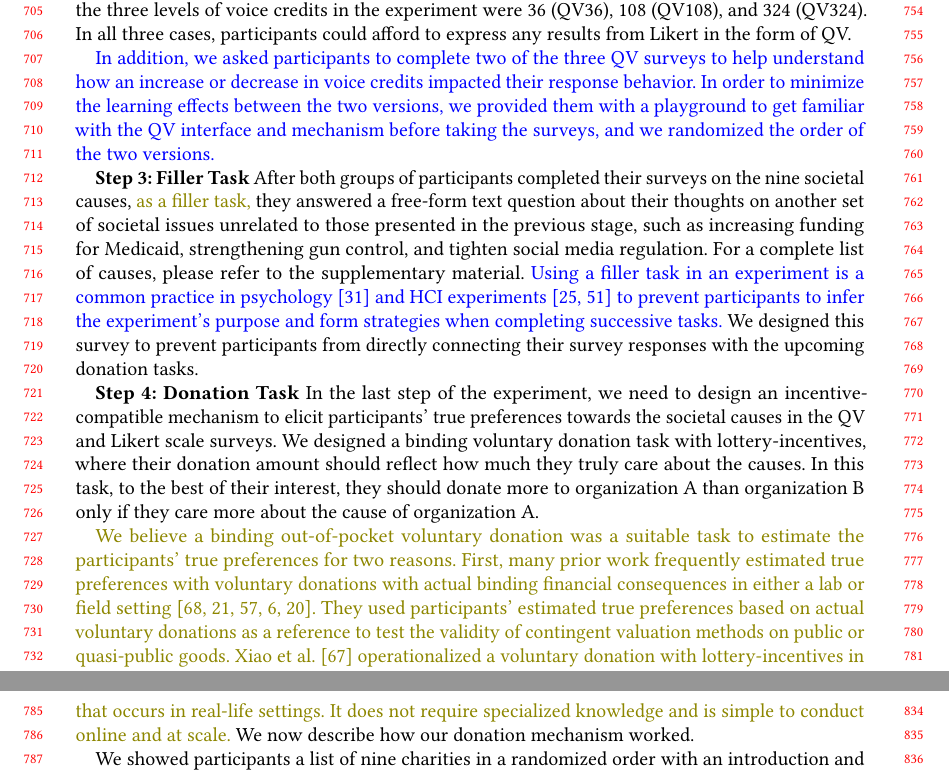
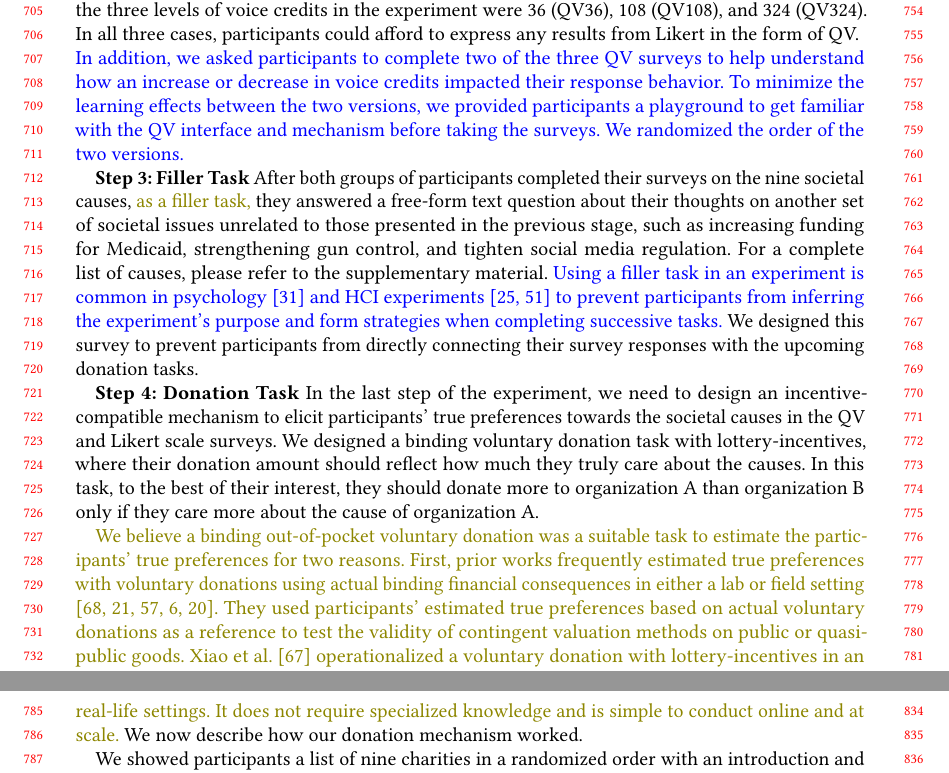
Before and after one commit to CrowdDynamicsLab/QV-paper, a LaTeX paper (main.tex, which reads content/2.1_experiment_1.tex): two parts of pages 8 and 9 of 41, joined at a grey line, cut so that both start at the same text. Compiled offline with pdfLaTeX.

Commit message:
minor text changes

```diff
--- a/content/2.1_experiment_1.tex
+++ b/content/2.1_experiment_1.tex
@@ -33,18 +33,15 @@ Once they passed the quiz, participants encountered two of the three versions of
 % They vote in QV using these voice credits on the nine identical options presented to the Likert Group. Participants would repeat this action using a different voice credit. We show these two QV surveys as two QV icons in \Cref{fig:exp1_image_flow}.
 
 To our knowledge, no prior work discussed about how to decide on the voice credit budget in QV empirically. Therefore, we designed three versions of the QV survey to answer the second question in RQ1: how does the amount of voice credits in QV impact QV's ability to elicit true preferences? To examine how larger voice credit budgets impact people's choices, we set an exponential increase based on the number of options ($K$) on the survey ($O(K)$, $O(K^{1.5})$ to $O(K^2)$). We investigated three levels of voice credits: $K \times O$, $K^{1.5} \times O$, and $K^2 \times O$, where $K$ is the number of options in the survey and $O$ is the number of credits required to express an attitude in QV that is equivalent to the strongest attitude in a 5-point Likert scale survey, where ``Neutral" in Likert = 0 vote in QV and one level in Likert = one vote in QV. In this experiment, $K=9$ corresponded to the $9$ societal causes. We used a 5-point Likert scale survey with extreme levels at $+/-2$; hence the participant needed four voice credits ($2^2=4$) to express the extreme Likert levels in QV, which translated to $O=4$. Thus, the three levels of voice credits in the experiment were $36$ (QV36), $108$ (QV108), and $324$ (QV324). In all three cases, participants could afford to express any results from Likert in the form of QV.
-
 \tc{
-In addition, we asked participants to complete two of the three QV surveys to help understand how an increase or decrease in voice credits impacted their response behavior. In order to minimize the learning effects between the two versions, we provided them with a playground to get familiar with the QV interface and mechanism before taking the surveys, and we randomized the order of the two versions.
+In addition, we asked participants to complete two of the three QV surveys to help understand how an increase or decrease in voice credits impacted their response behavior. To minimize the learning effects between the two versions, we provided participants a playground to get familiar with the QV interface and mechanism before taking the surveys. We randomized the order of the two versions.
 }
 
-
-\textbf{Step 3: Filler Task} After both groups of participants completed their surveys on the nine societal causes, \lwt{as a filler task,} they answered a free-form text question about their thoughts on another set of societal issues unrelated to those presented in the previous stage, such as increasing funding for Medicaid, strengthening gun control, and tighten social media regulation. For a complete list of causes, please refer to the supplementary material. \tc{Using a filler task in an experiment is a common practice in psychology \cite{jamieson2011intervening} and HCI experiments \cite{gould2015home, experiment2015} to prevent participants to infer the experiment's purpose and form strategies when completing successive tasks.} We designed this survey to prevent participants from directly connecting their survey responses with the upcoming donation tasks.
-
+\textbf{Step 3: Filler Task} After both groups of participants completed their surveys on the nine societal causes, \lwt{as a filler task,} they answered a free-form text question about their thoughts on another set of societal issues unrelated to those presented in the previous stage, such as increasing funding for Medicaid, strengthening gun control, and tighten social media regulation. For a complete list of causes, please refer to the supplementary material. \tc{Using a filler task in an experiment is common in psychology \cite{jamieson2011intervening} and HCI experiments \cite{gould2015home, experiment2015} to prevent participants from inferring the experiment's purpose and form strategies when completing successive tasks.} We designed this survey to prevent participants from directly connecting their survey responses with the upcoming donation tasks.
 
 \textbf{Step 4: Donation Task} In the last step of the experiment, we need to design an incentive-compatible mechanism to elicit participants' true preferences towards the societal causes in the QV and Likert scale surveys. We designed a binding voluntary donation task with lottery-incentives, where their donation amount should reflect how much they truly care about the causes. In this task, to the best of their interest, they should donate more to organization A than organization B only if they care more about the cause of organization A.
 
-\lwt{We believe a binding out-of-pocket voluntary donation was a suitable task to estimate the participants' true preferences for two reasons. First, many prior work frequently estimated true preferences with voluntary donations with actual binding financial consequences in either a lab or field setting \cite{zawojska2015re, getzner2000hypothetical, ready2010using, benz2008people, gendall2010effect}. They used participants' estimated true preferences based on actual voluntary donations as a reference to test the validity of contingent valuation methods on public or quasi-public goods. \textcite{xiao2019should} operationalized a voluntary donation with lottery-incentives in a MTurk setting. Second, voluntary donation, either online or offline, is an ecologically valid task that occurs in real-life settings. It does not require specialized knowledge and is simple to conduct online and at scale.} We now describe how our donation mechanism worked.
+\lwt{We believe a binding out-of-pocket voluntary donation was a suitable task to estimate the participants' true preferences for two reasons. First, prior works frequently estimated true preferences with voluntary donations using actual binding financial consequences in either a lab or field setting \cite{zawojska2015re, getzner2000hypothetical, ready2010using, benz2008people, gendall2010effect}. They used participants' estimated true preferences based on actual voluntary donations as a reference to test the validity of contingent valuation methods on public or quasi-public goods. \textcite{xiao2019should} operationalized a voluntary donation with lottery-incentives in an MTurk setting. Second, voluntary donation, either online or offline, is an ecologically valid task in real-life settings. It does not require specialized knowledge and is simple to conduct online and at scale.} We now describe how our donation mechanism worked.
 
 We showed participants a list of nine charities in a randomized order with an introduction and an official website. We selected one charity for each of the nine societal causes in the QV and Likert scale surveys via Amazon Smile. But we chose not to show their mapping to the causes explicitly to the participants to maintain as much independence between the survey responses and the donation decisions as possible.
 
```
Also changed, not shown: content/1_related_works.tex (+1 -1 lines), content/4_discussion.tex (+1 -6 lines).
